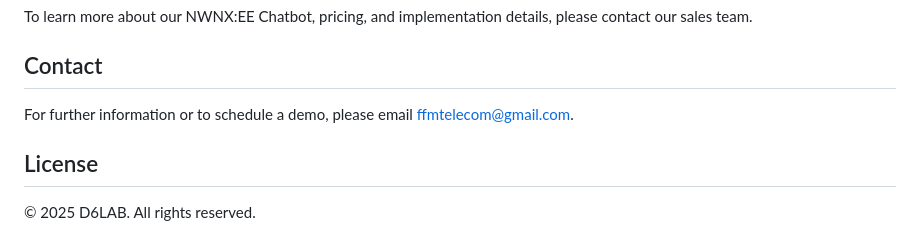
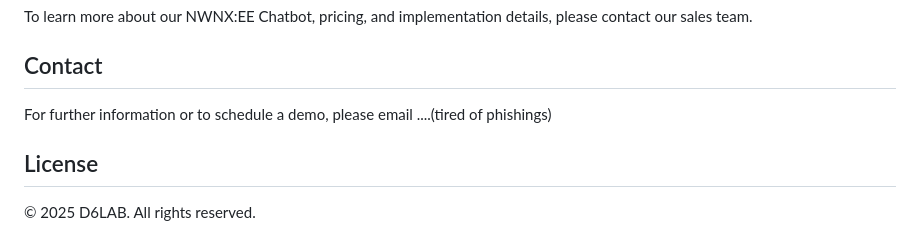
Before and after one commit to codes4free/nwn-persona-web, a Markdown page: README.md, the part around the change. Drawn GitHub-style.

Commit message:
Obscure contact email for security reasons
Updated contact email in README to avoid phishing.

```diff
--- a/README.md
+++ b/README.md
@@ -46,7 +46,7 @@ To learn more about our NWNX:EE Chatbot, pricing, and implementation details, pl
 
 ## Contact
 
-For further information or to schedule a demo, please email [ffmtelecom@gmail.com](mailto:ffmtelecom@gmail.com).
+For further information or to schedule a demo, please email ....(tired of phishings)
 
 ## License
 
```
